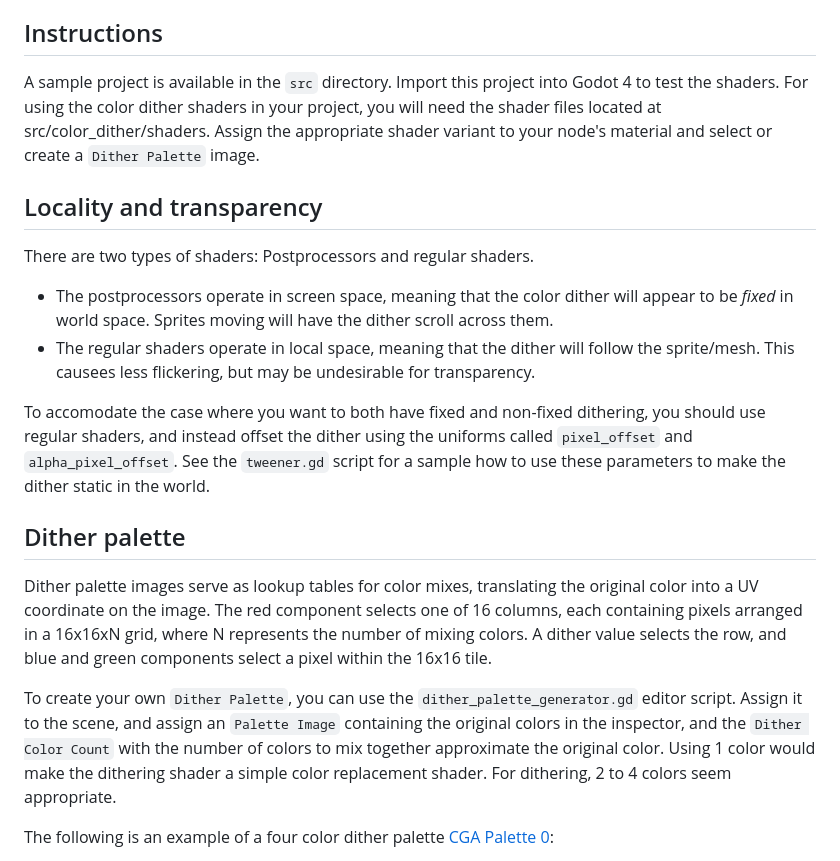
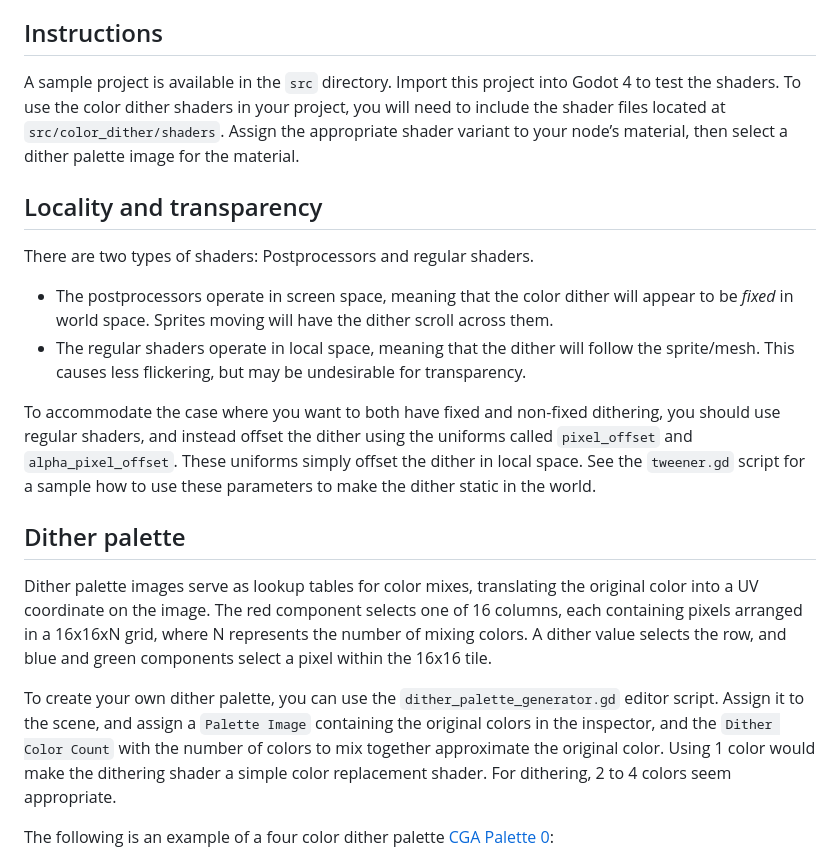
Before and after one commit to Donitzo/godot-color-dither, a Markdown page: README.md, the part around the change printed below. Drawn GitHub-style.

```diff
--- a/README.md
+++ b/README.md
@@ -10,22 +10,22 @@ The dithering algorithms used in color selection for the dither palette images a
 
 ## Instructions
 
-A sample project is available in the `src` directory. Import this project into Godot 4 to test the shaders. For using the color dither shaders in your project, you will need the shader files located at src/color_dither/shaders. Assign the appropriate shader variant to your node's material and select or create a `Dither Palette` image.
+A sample project is available in the `src` directory. Import this project into Godot 4 to test the shaders. To use the color dither shaders in your project, you will need to include the shader files located at `src/color_dither/shaders`. Assign the appropriate shader variant to your node’s material, then select a dither palette image for the material.
 
 ## Locality and transparency
 
 There are two types of shaders: Postprocessors and regular shaders.
 
 - The postprocessors operate in screen space, meaning that the color dither will appear to be *fixed* in world space. Sprites moving will have the dither scroll across them.
-- The regular shaders operate in local space, meaning that the dither will follow the sprite/mesh. This causees less flickering, but may be undesirable for transparency.
+- The regular shaders operate in local space, meaning that the dither will follow the sprite/mesh. This causes less flickering, but may be undesirable for transparency.
 
-To accomodate the case where you want to both have fixed and non-fixed dithering, you should use regular shaders, and instead offset the dither using the uniforms called `pixel_offset` and `alpha_pixel_offset`. See the `tweener.gd` script for a sample how to use these parameters to make the dither static in the world.
+To accommodate the case where you want to both have fixed and non-fixed dithering, you should use regular shaders, and instead offset the dither using the uniforms called `pixel_offset` and `alpha_pixel_offset`. These uniforms simply offset the dither in local space. See the `tweener.gd` script for a sample how to use these parameters to make the dither static in the world.
 
 ## Dither palette
 
 Dither palette images serve as lookup tables for color mixes, translating the original color into a UV coordinate on the image. The red component selects one of 16 columns, each containing pixels arranged in a 16x16xN grid, where N represents the number of mixing colors. A dither value selects the row, and blue and green components select a pixel within the 16x16 tile.
 
-To create your own `Dither Palette`, you can use the `dither_palette_generator.gd` editor script. Assign it to the scene, and assign an `Palette Image` containing the original colors in the inspector, and the `Dither Color Count` with the number of colors to mix together approximate the original color. Using 1 color would make the dithering shader a simple color replacement shader. For dithering, 2 to 4 colors seem appropriate.
+To create your own dither palette, you can use the `dither_palette_generator.gd` editor script. Assign it to the scene, and assign a `Palette Image` containing the original colors in the inspector, and the `Dither Color Count` with the number of colors to mix together approximate the original color. Using 1 color would make the dithering shader a simple color replacement shader. For dithering, 2 to 4 colors seem appropriate.
 
 The following is an example of a four color dither palette [CGA Palette 0](https://lospec.com/palette-list/cga-palette-0-high):
 
```
Also changed, not shown: other parts of README.md (+4 -5 lines).
